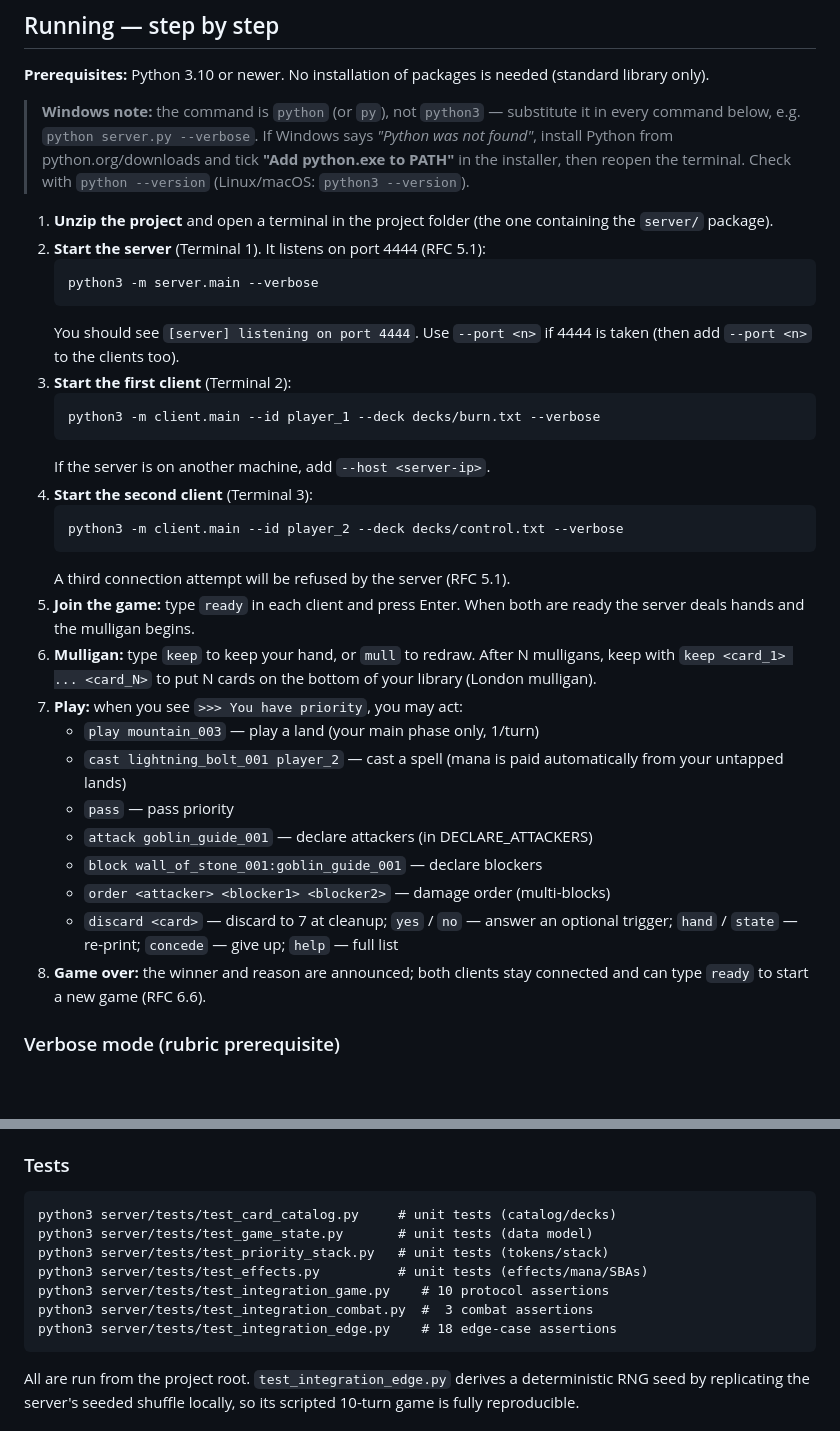
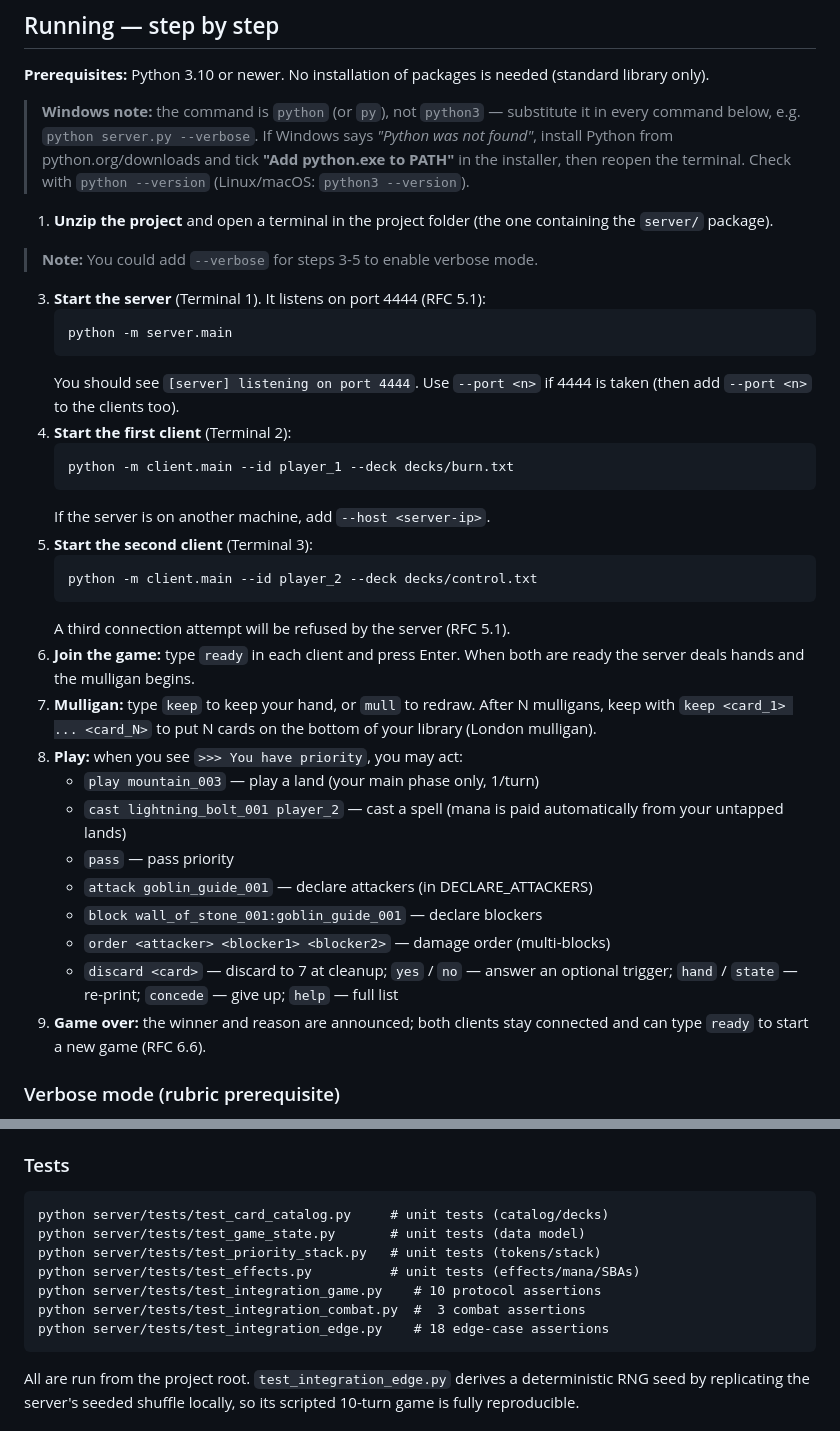
Before and after one commit to gbrlgrg/csnetwk-mp-group7, a Markdown page: README.md, 2 parts joined by grey strips. GitHub-like rendering; blank space fills up the shorter version.

````diff
--- a/README.md
+++ b/README.md
@@ -57,28 +57,29 @@ needed (standard library only).
 > (Linux/macOS: `python3 --version`).
 
 1. **Unzip the project** and open a terminal in the project folder (the one containing the `server/` package).
-2. **Start the server** (Terminal 1). It listens on port 4444 (RFC 5.1):
+> **Note:** You could add `--verbose` for steps 3-5 to enable verbose mode.
+3. **Start the server** (Terminal 1). It listens on port 4444 (RFC 5.1):
    ```
-   python3 -m server.main --verbose
+   python -m server.main
    ```
    You should see `[server] listening on port 4444`. Use `--port <n>` if
    4444 is taken (then add `--port <n>` to the clients too).
-3. **Start the first client** (Terminal 2):
+4. **Start the first client** (Terminal 2):
    ```
-   python3 -m client.main --id player_1 --deck decks/burn.txt --verbose
+   python -m client.main --id player_1 --deck decks/burn.txt
    ```
    If the server is on another machine, add `--host <server-ip>`.
-4. **Start the second client** (Terminal 3):
+5. **Start the second client** (Terminal 3):
    ```
-   python3 -m client.main --id player_2 --deck decks/control.txt --verbose
+   python -m client.main --id player_2 --deck decks/control.txt
    ```
    A third connection attempt will be refused by the server (RFC 5.1).
-5. **Join the game:** type `ready` in each client and press Enter. When both
+6. **Join the game:** type `ready` in each client and press Enter. When both
    are ready the server deals hands and the mulligan begins.
-6. **Mulligan:** type `keep` to keep your hand, or `mull` to redraw. After
+7. **Mulligan:** type `keep` to keep your hand, or `mull` to redraw. After
    N mulligans, keep with `keep <card_1> ... <card_N>` to put N cards on
    the bottom of your library (London mulligan).
-7. **Play:** when you see `>>> You have priority`, you may act:
+8. **Play:** when you see `>>> You have priority`, you may act:
    * `play mountain_003` — play a land (your main phase only, 1/turn)
    * `cast lightning_bolt_001 player_2` — cast a spell (mana is paid
      automatically from your untapped lands)
@@ -89,7 +90,7 @@ needed (standard library only).
    * `discard <card>` — discard to 7 at cleanup; `yes` / `no` — answer an
      optional trigger; `hand` / `state` — re-print; `concede` — give up;
      `help` — full list
-8. **Game over:** the winner and reason are announced; both clients stay
+9. **Game over:** the winner and reason are announced; both clients stay
    connected and can type `ready` to start a new game (RFC 6.6).
 
 ### Verbose mode (rubric prerequisite)
@@ -115,13 +116,13 @@ Requirement" toggle in the project specification.
 ### Tests
 
 ```
-python3 server/tests/test_card_catalog.py     # unit tests (catalog/decks)
-python3 server/tests/test_game_state.py       # unit tests (data model)
-python3 server/tests/test_priority_stack.py   # unit tests (tokens/stack)
-python3 server/tests/test_effects.py          # unit tests (effects/mana/SBAs)
-python3 server/tests/test_integration_game.py    # 10 protocol assertions
-python3 server/tests/test_integration_combat.py  #  3 combat assertions
-python3 server/tests/test_integration_edge.py    # 18 edge-case assertions
+python server/tests/test_card_catalog.py     # unit tests (catalog/decks)
+python server/tests/test_game_state.py       # unit tests (data model)
+python server/tests/test_priority_stack.py   # unit tests (tokens/stack)
+python server/tests/test_effects.py          # unit tests (effects/mana/SBAs)
+python server/tests/test_integration_game.py    # 10 protocol assertions
+python server/tests/test_integration_combat.py  #  3 combat assertions
+python server/tests/test_integration_edge.py    # 18 edge-case assertions
 ```
 
 All are run from the project root. `test_integration_edge.py` derives a deterministic RNG seed by replicating the server's
````
